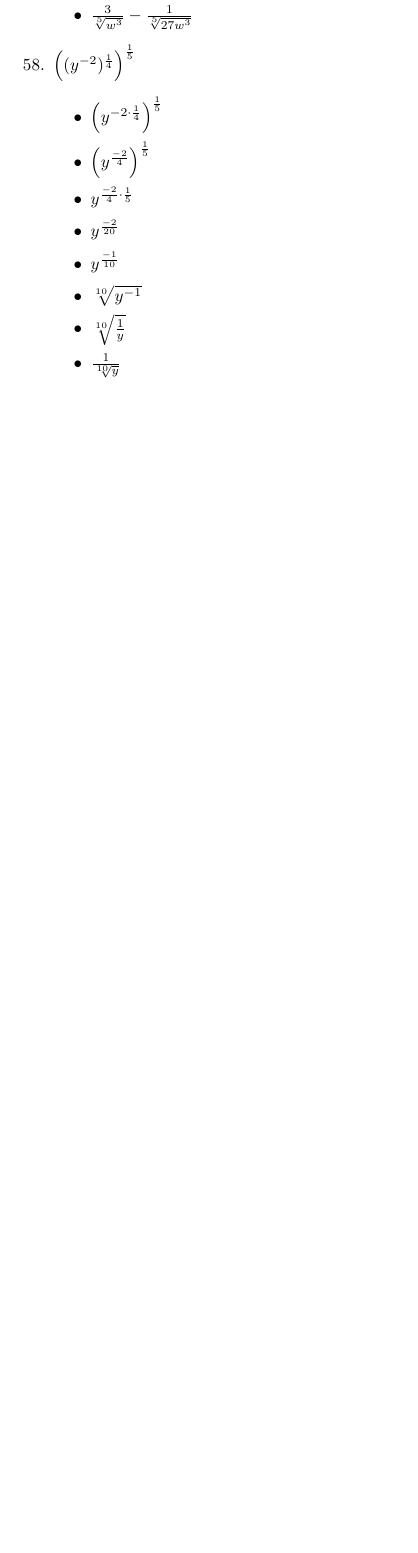
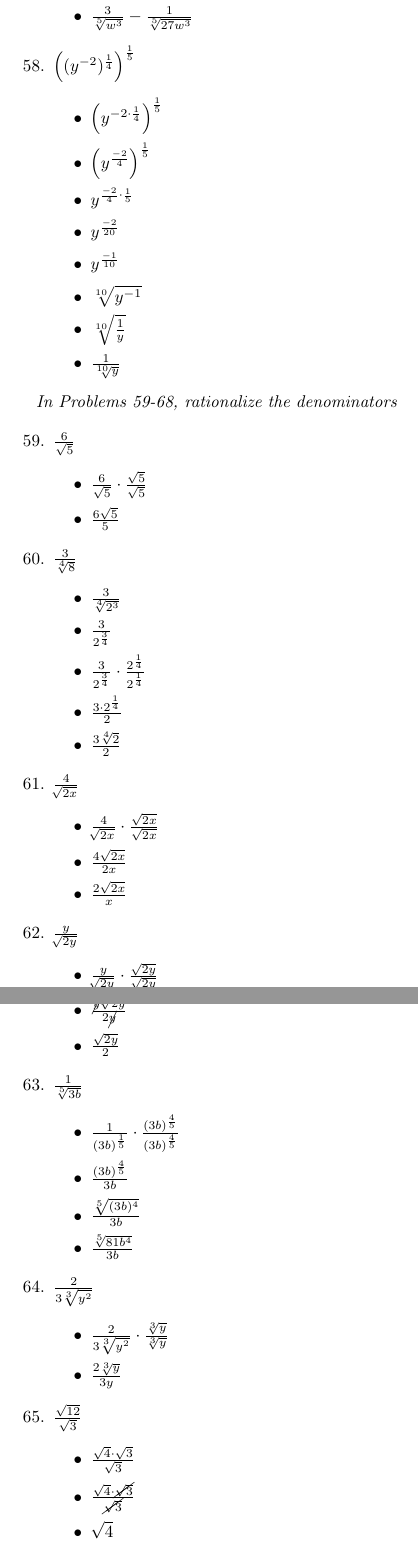
Before and after one commit to bimonestle/00_PreCalculus, a LaTeX document (00. Review of Algebra/01. Sets of Real Numbers/03_properties_of_exponents_and_radicals.tex): part of page 11 of 11 before the commit and two parts of pages 11 and 12 of 13 after it, the two joined at a grey line, cut so that both start at the same text, the shorter picture padded with empty space. Compiled offline with pdfLaTeX.

Commit message:
problems 0.3 59-68

```diff
--- a/00. Review of Algebra/01. Sets of Real Numbers/03_properties_of_exponents_and_radicals.tex
+++ b/00. Review of Algebra/01. Sets of Real Numbers/03_properties_of_exponents_and_radicals.tex
@@ -582,3 +582,56 @@ REVIEW OF ALGEBRA\\
             \item $\frac{1}{\sqrt[10]{y}}$
         \end{itemize}
      \end{enumerate}
+
+     \textit{In Problems 59-68, rationalize the denominators}
+     \begin{enumerate}[start=59]
+        \item $\frac{6}{\sqrt{5}}$
+        \begin{itemize}
+            \item $\frac{6}{\sqrt{5}} \cdot \frac{\sqrt{5}}{\sqrt{5}}$
+            \item $\frac{6\sqrt{5}}{5}$
+        \end{itemize}
+
+        \item $\frac{3}{\sqrt[4]{8}}$
+        \begin{itemize}
+            \item $\frac{3}{\sqrt[4]{2^{3}}}$
+            \item $\frac{3}{2^{\frac{3}{4}}}$
+            \item $\frac{3}{2^{\frac{3}{4}}} \cdot \frac{2^{\frac{1}{4}}}{2^{\frac{1}{4}}}$
+            \item $\frac{3 \cdot 2^{\frac{1}{4}}}{2}$
+            \item $\frac{3 \sqrt[4]{2}}{2}$
+        \end{itemize}
+
+        \item $\frac{4}{\sqrt[]{2x}}$
+        \begin{itemize}
+            \item $\frac{4}{\sqrt[]{2x}} \cdot \frac{\sqrt{2x}}{\sqrt{2x}}$
+            \item $\frac{4 \sqrt{2x}}{2x}$
+            \item $\frac{2 \sqrt{2x}}{x}$
+        \end{itemize}
+
+        \item $\frac{y}{\sqrt[]{2y}}$
+        \begin{itemize}
+            \item $\frac{y}{\sqrt[]{2y}} \cdot \frac{\sqrt{2y}}{\sqrt{2y}}$
+            \item $\frac{y\sqrt{2y}}{2y}$
+            \item $\frac{\cancel{y} \sqrt{2y}}{2\cancel{y}}$
+            \item $\frac{\sqrt{2y}}{2}$
+        \end{itemize}
+
+        \item $\frac{1}{\sqrt[5]{3b}}$
+        \begin{itemize}
+            \item $\frac{1}{(3b)^{\frac{1}{5}}} \cdot \frac{(3b)^{\frac{4}{5}}}{(3b)^{\frac{4}{5}}}$
+            \item $\frac{(3b)^{\frac{4}{5}}}{3b}$
+            \item $\frac{\sqrt[5]{(3b)^{4}}}{3b}$
+            \item $\frac{\sqrt[5]{81b^{4}}}{3b}$
+        \end{itemize}
+
+        \item $\frac{2}{3\sqrt[3]{y^{2}}}$
+        \begin{itemize}
+            \item $\frac{2}{3\sqrt[3]{y^{2}}} \cdot \frac{\sqrt[3]{y}}{\sqrt[3]{y}}$
+            \item $\frac{2\sqrt[3]{y}}{3y}$
+        \end{itemize}
+
+        \item $\frac{\sqrt{12}}{\sqrt{3}}$
+        \begin{itemize}
+            \item $\frac{\sqrt{4} \cdot \sqrt{3}}{\sqrt{3}}$
+            \item $\frac{\sqrt{4} \cdot \cancel{\sqrt{3}}}{\cancel{\sqrt{3}}}$
+            \item $\sqrt{4}$
+            \item $2$
```
Also changed, not shown: 00. Review of Algebra/01. Sets of Real Numbers/03_properties_of_exponents_and_radicals.pdf, 00. Review of Algebra/01. Sets of Real Numbers/03_properties_of_exponents_and_radicals.tex (35 more changed lines).
